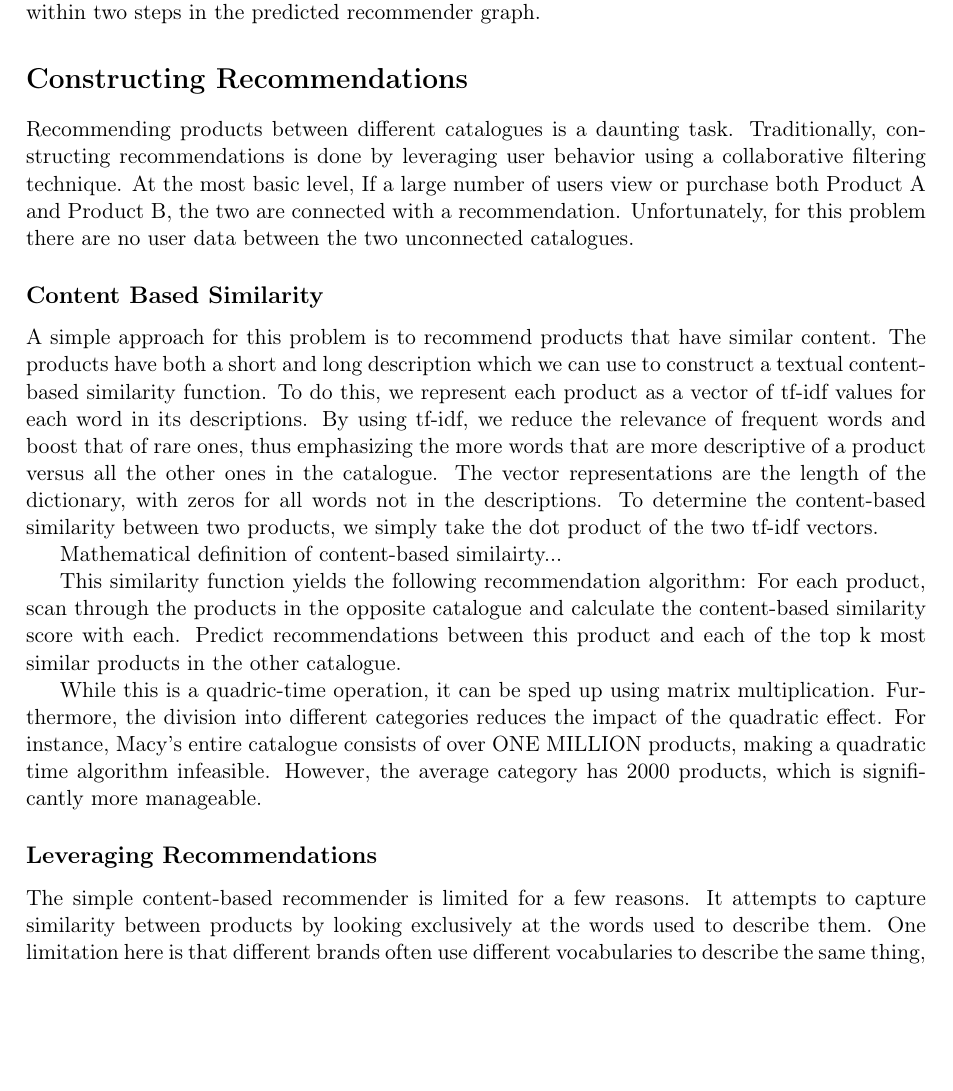
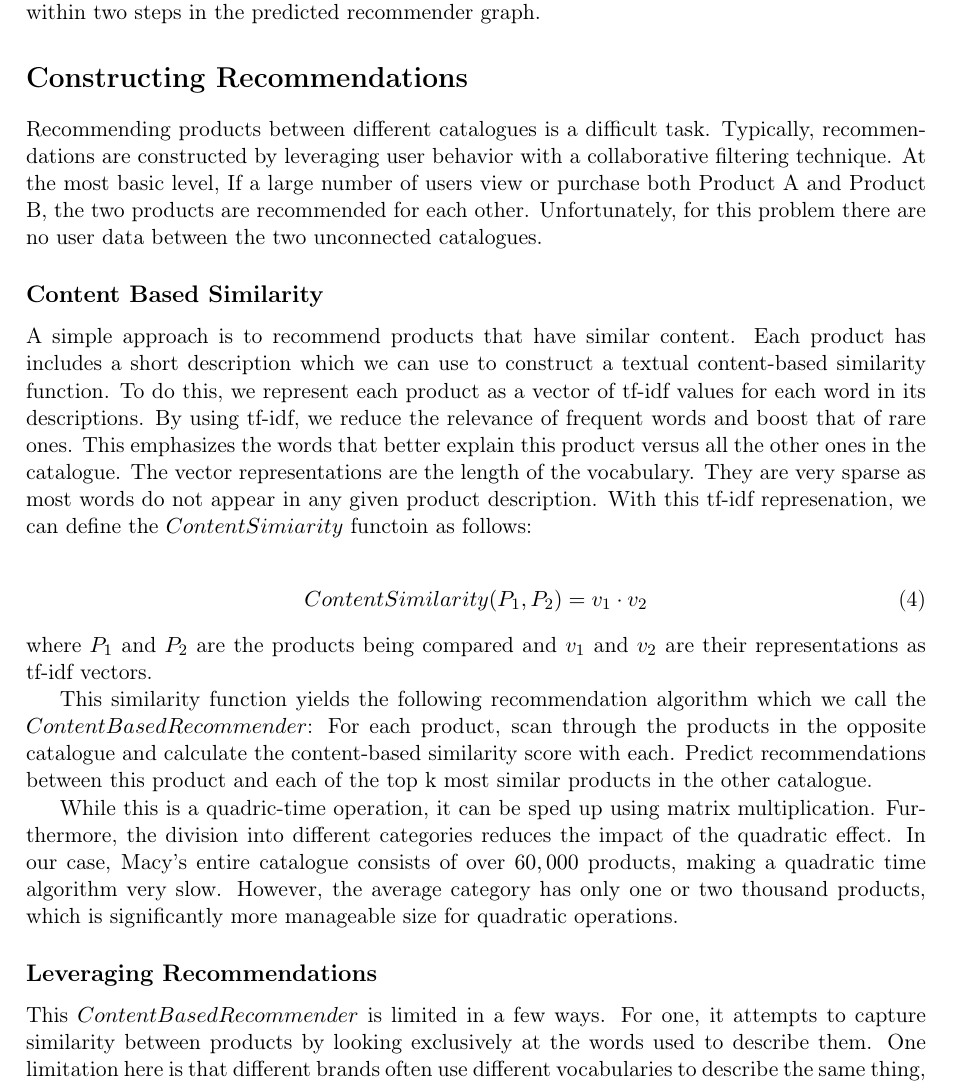
Before and after one commit to wchickering/cs399, a LaTeX document (paper2/paper.tex): part of page 4 of 10, cut so that both start at the same text, the shorter picture padded with empty space. Compiled offline with pdfLaTeX.

Commit message:
Small edits

```diff
--- a/paper2/paper.tex
+++ b/paper2/paper.tex
@@ -222,41 +222,46 @@ recommendations. 2-recall is then the percentage of gold-standard edges that
 are within two steps in the predicted recommender graph.
 
 \section*{Constructing Recommendations}
-Recommending products between different catalogues is a daunting task.
-Traditionally, constructing recommendations is done by leveraging user behavior
-using a collaborative filtering technique. At the most basic level, If a large
-number of users view or purchase both Product A and Product B, the two are
-connected with a recommendation. Unfortunately, for this problem there are no
+Recommending products between different catalogues is a difficult task.
+Typically, recommendations are constructed by leveraging user behavior
+with a collaborative filtering technique. At the most basic level, If a large
+number of users view or purchase both Product A and Product B, the two products
+are recommended for each other. Unfortunately, for this problem there are no
 user data between the two unconnected catalogues.
 
 \subsection*{Content Based Similarity}
-A simple approach for this problem is to recommend products that have similar
-content. The products have both a short and long description which we can use to
-construct a textual content-based similarity function. To do this, we represent each
+A simple approach is to recommend products that have similar content. Each product
+has includes a short description which we can use to construct a textual
+content-based similarity function. To do this, we represent each
 product as a vector of tf-idf values for each word in its descriptions. By using
-tf-idf, we reduce the relevance of frequent words and boost that of rare ones,
-thus emphasizing the more words that are more descriptive of a product versus
-all the other ones in the catalogue. The vector representations are the length
-of the dictionary, with zeros for all words not in the descriptions. To determine
-the content-based similarity between two products, we simply take the dot
-product of the two tf-idf vectors.
+tf-idf, we reduce the relevance of frequent words and boost that of rare ones.
+This emphasizes the words that better explain this product versus all the other
+ones in the catalogue. The vector representations are the length of the
+vocabulary. They are very sparse as most words do not appear in any given
+product description. With this tf-idf represenation, we can define the
+$ContentSimiarity$ functoin as follows:
 
-Mathematical definition of content-based similairty...
+\begin{align}
+ContentSimilarity(P_1, P_2) &= v_1 \cdot v_2
+\end{align}
+where $P_1$ and $P_2$ are the products being compared and $v_1$ and $v_2$ are
+their representations as tf-idf vectors.
 
-This similarity function yields the following recommendation algorithm: For each
+This similarity function yields the following recommendation algorithm which we
+call the $ContentBased Recommender$: For each
 product, scan through the products in the opposite catalogue and calculate the
 content-based similarity score with each. Predict recommendations between this
 product and each of the top k most similar products in the other catalogue.
 
 While this is a quadric-time operation, it can be sped up using matrix
 multiplication. Furthermore, the division into different categories reduces the
-impact of the quadratic effect. For instance, Macy's entire catalogue consists
-of over ONE MILLION products, making a quadratic time algorithm infeasible.
-However, the average category has 2000 products, which is significantly more
-manageable.
+impact of the quadratic effect. In our case, Macy's entire catalogue consists
+of over $60,000$ products, making a quadratic time algorithm very slow.
+However, the average category has only one or two thousand products, which is
+significantly more manageable size for quadratic operations.
 
 \subsection*{Leveraging Recommendations}
-The simple content-based recommender is limited for a few reasons. It attempts
+This $ContentBased Recommender$ is limited in a few ways. For one, it attempts
 to capture similarity between products by looking exclusively at the words used
 to describe them. One limitation here is that different brands often use
 different vocabularies to describe the same thing, such as ``off-white'' versus
```
